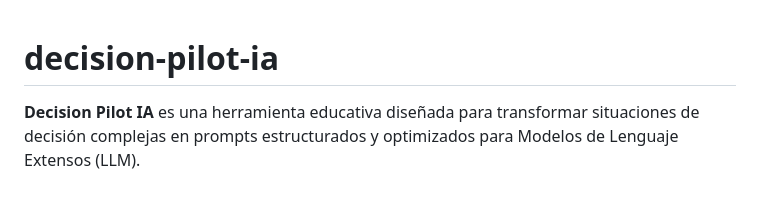
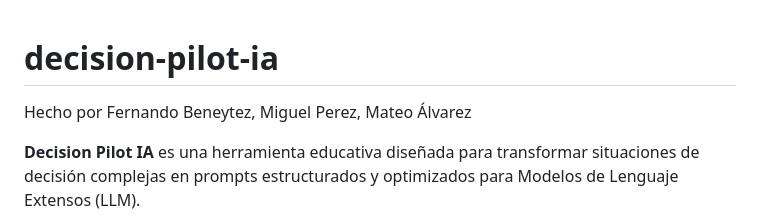
Before and after one commit to MateoAlvarez-B/decision-pilot-ia, a Markdown page: README.md, the part around the change. Drawn GitHub-style; blank space fills up the shorter version.

```diff
--- a/README.md
+++ b/README.md
@@ -1,4 +1,6 @@
 # decision-pilot-ia
+
+Hecho por Fernando Beneytez, Miguel Perez, Mateo Álvarez
 
 **Decision Pilot IA** es una herramienta educativa diseñada para transformar situaciones de decisión complejas en prompts estructurados y optimizados para Modelos de Lenguaje Extensos (LLM).
 
```
